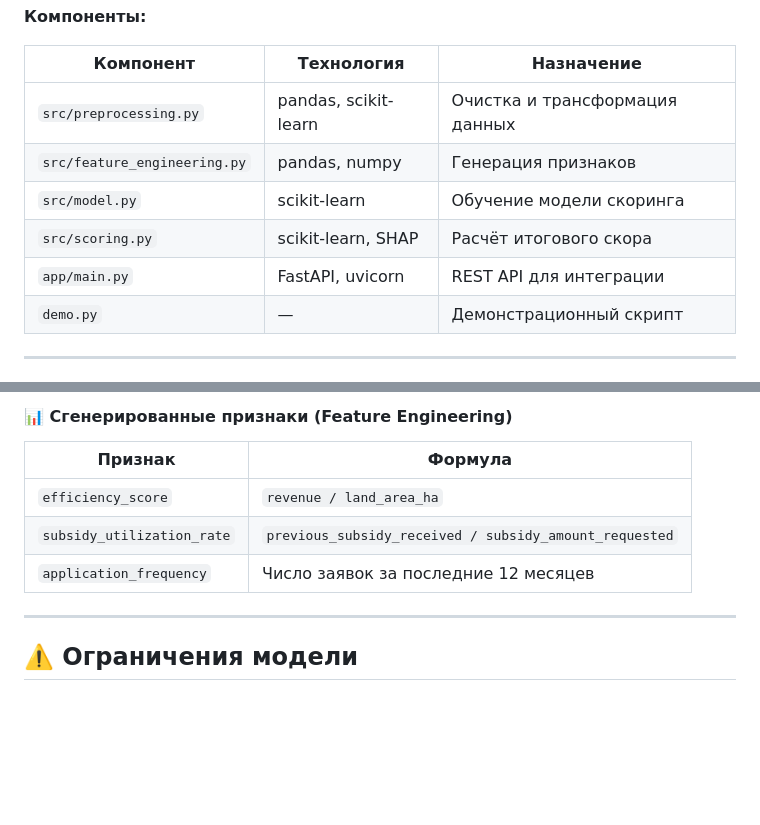
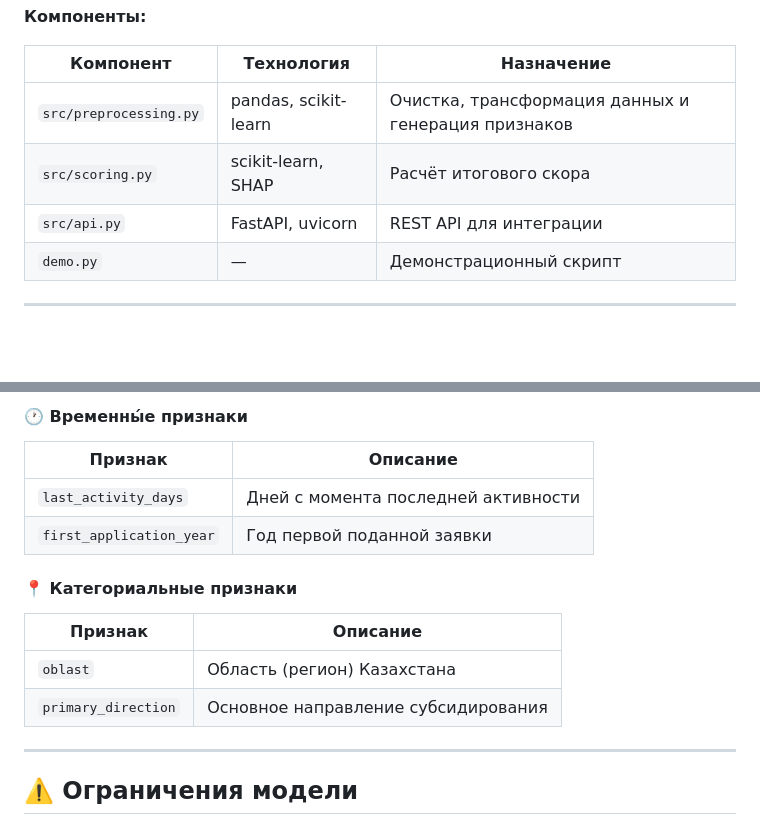
Before and after one commit to abchixvvwa/subsidy-scoring-kz, a Markdown page: README.md, 2 parts joined by grey strips. GitHub-like rendering; blank space fills up the shorter version.

```diff
--- a/README.md
+++ b/README.md
@@ -71,11 +71,9 @@
 
 | Компонент | Технология | Назначение |
 |-----------|-----------|------------|
-| `src/preprocessing.py` | pandas, scikit-learn | Очистка и трансформация данных |
-| `src/feature_engineering.py` | pandas, numpy | Генерация признаков |
-| `src/model.py` | scikit-learn | Обучение модели скоринга |
+| `src/preprocessing.py` | pandas, scikit-learn | Очистка, трансформация данных и генерация признаков |
 | `src/scoring.py` | scikit-learn, SHAP | Расчёт итогового скора |
-| `app/main.py` | FastAPI, uvicorn | REST API для интеграции |
+| `src/api.py` | FastAPI, uvicorn | REST API для интеграции |
 | `demo.py` | — | Демонстрационный скрипт |
 
 ---
@@ -161,10 +158,15 @@ python src/scoring.py         # Расчёт скоров
 
-#### 📊 Сгенерированные признаки (Feature Engineering)
-| Признак | Формула |
-|---------|---------|
-| `efficiency_score` | `revenue / land_area_ha` |
-| `subsidy_utilization_rate` | `previous_subsidy_received / subsidy_amount_requested` |
-| `application_frequency` | Число заявок за последние 12 месяцев |
+#### 🕐 Временны́е признаки
+| Признак | Описание |
+|---------|----------|
+| `last_activity_days` | Дней с момента последней активности |
+| `first_application_year` | Год первой поданной заявки |
+
+#### 📍 Категориальные признаки
+| Признак | Описание |
+|---------|----------|
+| `oblast` | Область (регион) Казахстана |
+| `primary_direction` | Основное направление субсидирования |
 
 ---
 
```
Also changed, not shown: other parts of README.md (+30 -31 lines).
